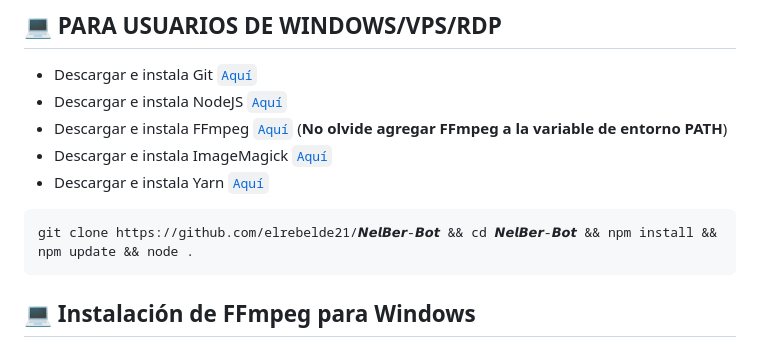
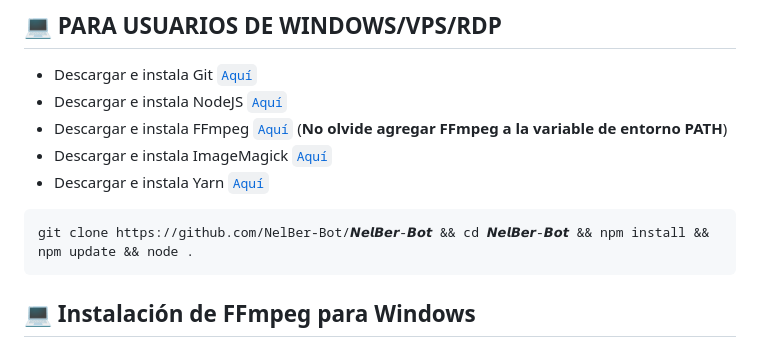
Before and after one commit to NelBer-Bot/NelBer-Bot, a Markdown page: README.md, the part around the change printed below. Rendered like a GitHub page.

````diff
--- a/README.md
+++ b/README.md
@@ -187,7 +173,7 @@ https://github.com/clhuang/heroku-buildpack-webp-binaries.git
 * Descargar e instala ImageMagick [`Aquí`](https://imagemagick.org/script/download.php)
 * Descargar e instala Yarn [`Aquí`](https://classic.yarnpkg.com/en/docs/install#windows-stable)
 ```bash
-git clone https://github.com/elrebelde21/𝙉𝙚𝙡𝘽𝙚𝙧-𝘽𝙤𝙩 && cd 𝙉𝙚𝙡𝘽𝙚𝙧-𝘽𝙤𝙩 && npm install && npm update && node .
+git clone https://github.com/NelBer-Bot/𝙉𝙚𝙡𝘽𝙚𝙧-𝘽𝙤𝙩 && cd 𝙉𝙚𝙡𝘽𝙚𝙧-𝘽𝙤𝙩 && npm install && npm update && node .
 ```
 ## 💻 Instalación de FFmpeg para Windows
 * Descarga cualquiera de las versiones de FFmpeg disponibles haciendo clic en [FFmpeg](https://www.gyan.dev/ffmpeg/builds/).
````
Also changed, not shown: other parts of README.md (+12 -26 lines).
